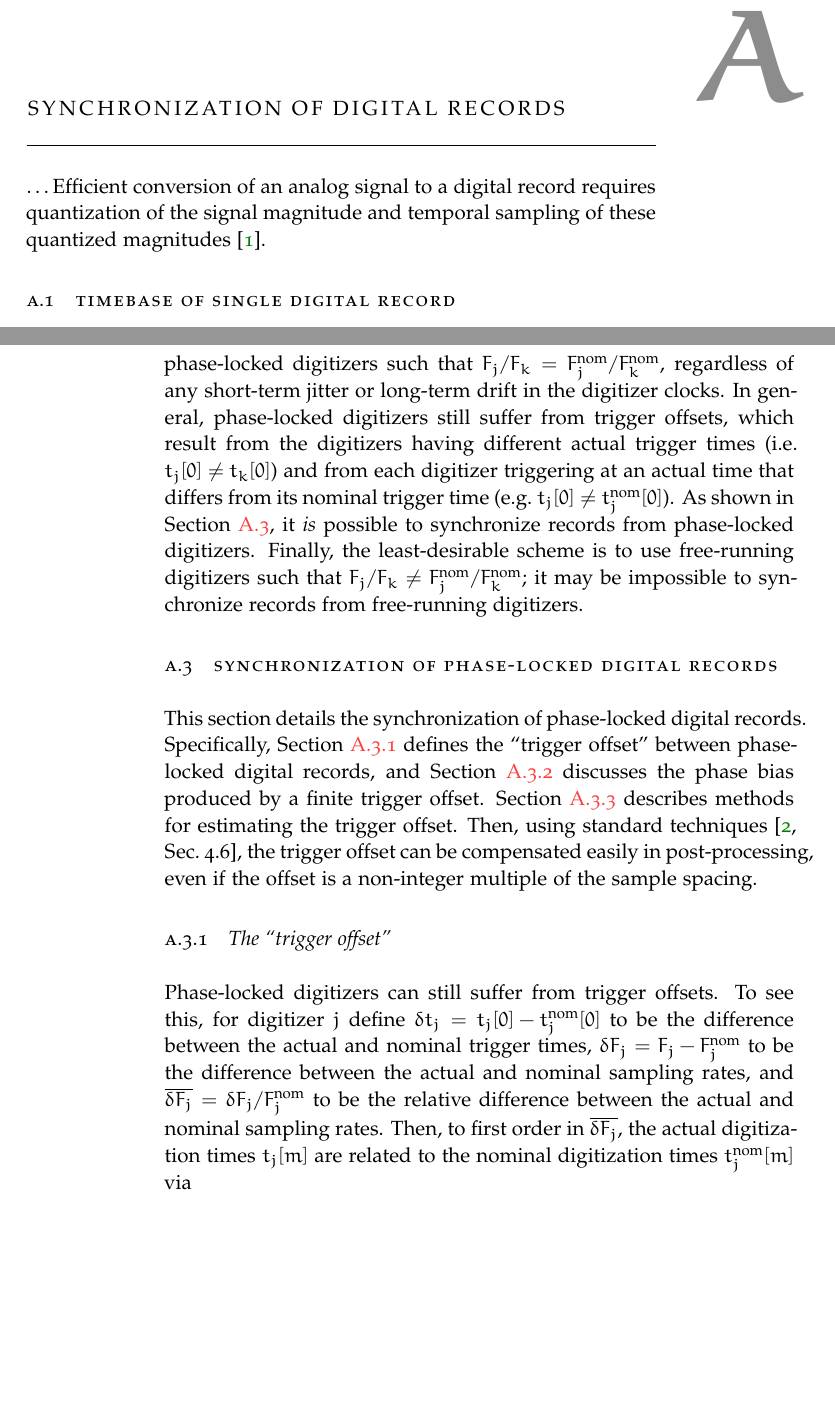
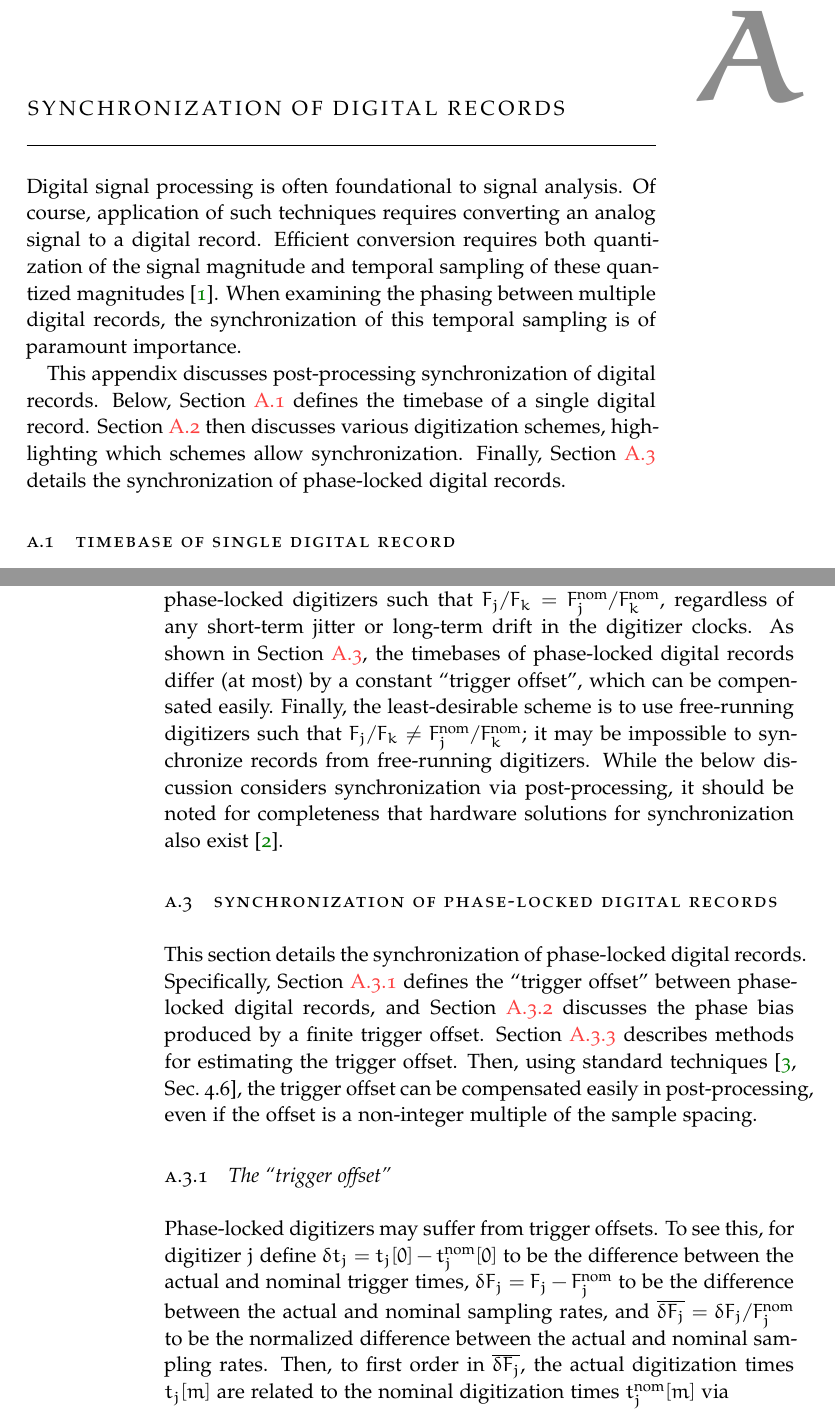
Before and after one commit to emd/thesis, a LaTeX thesis (thesis.tex, which reads Appendices/DigitizerSynchronization/DigitizerSynchronization.tex): two parts of pages 1 and 2 of 6, joined at a grey line, cut so that both start at the same text, the shorter picture padded with empty space. Compiled offline with pdfLaTeX; a missing font is replaced by an installed copy or a similar font.

Commit message:
Digitizer synchronization appendix complete

```diff
--- a/Appendices/DigitizerSynchronization/DigitizerSynchronization.tex
+++ b/Appendices/DigitizerSynchronization/DigitizerSynchronization.tex
@@ -5,10 +5,24 @@
 
 \chapter{Synchronization of digital records}
 \label{app:DigitizerSynchronization}
-\ldots
-Efficient conversion of an analog signal to a digital record requires
-quantization of the signal magnitude and
+Digital signal processing is often foundational to signal analysis.
+Of course, application of such techniques
+requires converting an analog signal to a digital record.
+Efficient conversion requires
+both quantization of the signal magnitude and
 temporal sampling of these quantized magnitudes~\cite{bennett_bstj48}.
+When examining the phasing between multiple digital records,
+the synchronization of this temporal sampling
+is of paramount importance.
+
+This appendix discusses post-processing synchronization of digital records.
+Below, Section~\ref{app:DigitizerSynchronization:timebase_single_record}
+defines the timebase of a single digital record.
+Section~\ref{app:DigitizerSynchronization:digitization_schemes}
+then discusses various digitization schemes,
+highlighting which schemes allow synchronization.
+Finally, Section~\ref{app:DigitizerSynchronization:phase_locked_synchronization}
+details the synchronization of phase-locked digital records.
 
 
 \section{Timebase of single digital record}
@@ -65,22 +79,21 @@ The next-best scheme is to use phase-locked digitizers
 such that $F_j / F_k = F_j^{\nom} / F_k^{\nom}$,
 regardless of any short-term jitter or long-term drift
 in the digitizer clocks.
-In general, phase-locked digitizers
-still suffer from trigger offsets, which result
-from the digitizers having different actual trigger times
-(i.e.\ $t_j[0] \neq t_k[0]$) and
-from each digitizer triggering at
-an actual time that differs from its nominal trigger time
-(e.g.\ $t_j[0] \neq t_j^{\nom}[0]$).
 As shown in
 Section~\ref{app:DigitizerSynchronization:phase_locked_synchronization},
-it \emph{is} possible to synchronize records
-from phase-locked digitizers.
+the timebases of phase-locked digital records
+differ (at most) by a constant ``trigger offset'',
+which can be compensated easily.
 Finally, the least-desirable scheme
 is to use free-running digitizers
 such that $F_j / F_k \neq F_j^{\nom} / F_k^{\nom}$;
 it may be impossible to synchronize records
 from free-running digitizers.
+While the below discussion considers
+synchronization via post-processing,
+it should be noted for completeness
+that hardware solutions for synchronization also exist
+\cite{stillerman_fed10}.
 
 
 \section{Synchronization of phase-locked digital records}
@@ -99,14 +112,14 @@ even if the offset is a non-integer multiple of the sample spacing.
 
 \subsection{The ``trigger offset''}
 \label{app:DigitizerSynchronization:phase_locked_synchronization:trigger_offset}
-Phase-locked digitizers can still suffer from trigger offsets.
+Phase-locked digitizers may suffer from trigger offsets.
 To see this, for digitizer $j$ define
 $\delta t_j = t_j[0] - t_j^{\nom}[0]$
 to be the difference between the actual and nominal trigger times,
 $\delta F_j = F_j - F_j^{\nom}$
 to be the difference between the actual and nominal sampling rates, and
 $\bar{\delta F_j} = \delta F_j / F_j^{\nom}$
-to be the relative difference between the actual and nominal sampling rates.
+to be the normalized difference between the actual and nominal sampling rates.
 Then, to first order in $\bar{\delta F_j}$,
 the actual digitization times $t_j[m]$
 are related to the nominal digitization times $t_j^{\nom}[m]$ via
```
Also changed, not shown: references.bib (+13 -0 lines), Appendices/DigitizerSynchronization/DigitizerSynchronization.tex (14 more changed lines).
